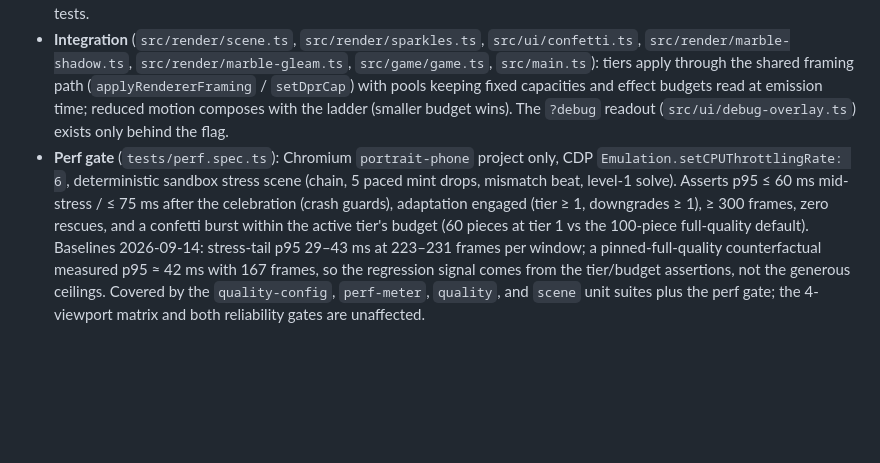
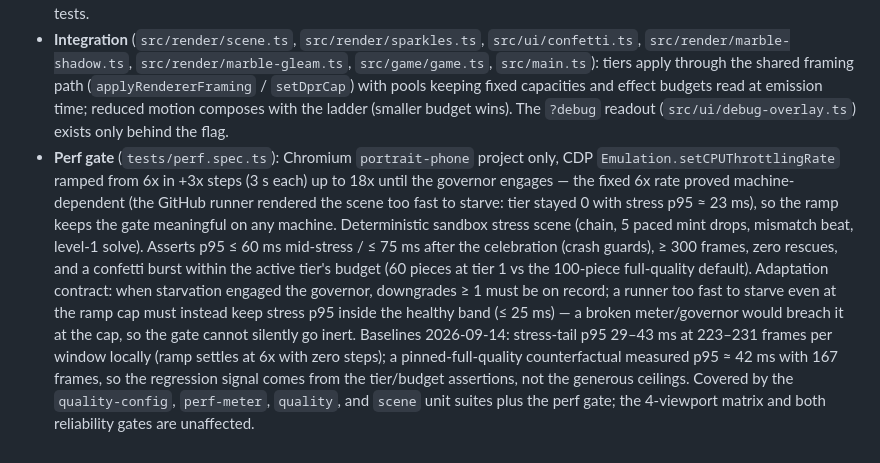
Before and after one commit to mansyar/marblescape, a Markdown page: conductor/tech-stack.md, the part around the change. Drawn GitHub-style; blank space fills up the shorter version.

Commit message:
docs(conductor): update perf-gate note for the throttle ramp

```diff
--- a/conductor/tech-stack.md
+++ b/conductor/tech-stack.md
@@ -118,4 +118,4 @@ Adaptive Quality & Performance Gate (track `adaptive-quality_20260913`, 2026-09-
 
 - **Policy core** (`src/render/quality-config.ts`, `src/render/perf-meter.ts`, `src/render/quality.ts`): Tier 0 is today's rendering (`dpr ≤ 2`, 64 sparkles per burst, 120 confetti pieces, shadows + gleam on); Tier 1 caps `dpr ≤ 1.5`, 32 sparkles, 60 confetti pieces; Tier 2 (hard floor) runs `dpr 1`, 16 sparkles, 30 confetti pieces with shadows + gleam off. The meter tracks EMA and rolling p95 frame times; the governor drops a tier after ~3 s of sustained p95 > 25 ms and climbs back only after ~10 s healthy **and** idle (5 s cooldown). Tier-0 budgets are drift-guarded against the legacy constants in unit tests.
 - **Integration** (`src/render/scene.ts`, `src/render/sparkles.ts`, `src/ui/confetti.ts`, `src/render/marble-shadow.ts`, `src/render/marble-gleam.ts`, `src/game/game.ts`, `src/main.ts`): tiers apply through the shared framing path (`applyRendererFraming` / `setDprCap`) with pools keeping fixed capacities and effect budgets read at emission time; reduced motion composes with the ladder (smaller budget wins). The `?debug` readout (`src/ui/debug-overlay.ts`) exists only behind the flag.
-- **Perf gate** (`tests/perf.spec.ts`): Chromium `portrait-phone` project only, CDP `Emulation.setCPUThrottlingRate: 6`, deterministic sandbox stress scene (chain, 5 paced mint drops, mismatch beat, level-1 solve). Asserts p95 ≤ 60 ms mid-stress / ≤ 75 ms after the celebration (crash guards), adaptation engaged (tier ≥ 1, downgrades ≥ 1), ≥ 300 frames, zero rescues, and a confetti burst within the active tier's budget (60 pieces at tier 1 vs the 100-piece full-quality default). Baselines 2026-09-14: stress-tail p95 29–43 ms at 223–231 frames per window; a pinned-full-quality counterfactual measured p95 ≈ 42 ms with 167 frames, so the regression signal comes from the tier/budget assertions, not the generous ceilings. Covered by the `quality-config`, `perf-meter`, `quality`, and `scene` unit suites plus the perf gate; the 4-viewport matrix and both reliability gates are unaffected.
+- **Perf gate** (`tests/perf.spec.ts`): Chromium `portrait-phone` project only, CDP `Emulation.setCPUThrottlingRate` ramped from 6x in +3x steps (3 s each) up to 18x until the governor engages — the fixed 6x rate proved machine-dependent (the GitHub runner rendered the scene too fast to starve: tier stayed 0 with stress p95 ≈ 23 ms), so the ramp keeps the gate meaningful on any machine. Deterministic sandbox stress scene (chain, 5 paced mint drops, mismatch beat, level-1 solve). Asserts p95 ≤ 60 ms mid-stress / ≤ 75 ms after the celebration (crash guards), ≥ 300 frames, zero rescues, and a confetti burst within the active tier's budget (60 pieces at tier 1 vs the 100-piece full-quality default). Adaptation contract: when starvation engaged the governor, downgrades ≥ 1 must be on record; a runner too fast to starve even at the ramp cap must instead keep stress p95 inside the healthy band (≤ 25 ms) — a broken meter/governor would breach it at the cap, so the gate cannot silently go inert. Baselines 2026-09-14: stress-tail p95 29–43 ms at 223–231 frames per window locally (ramp settles at 6x with zero steps); a pinned-full-quality counterfactual measured p95 ≈ 42 ms with 167 frames, so the regression signal comes from the tier/budget assertions, not the generous ceilings. Covered by the `quality-config`, `perf-meter`, `quality`, and `scene` unit suites plus the perf gate; the 4-viewport matrix and both reliability gates are unaffected.
```
